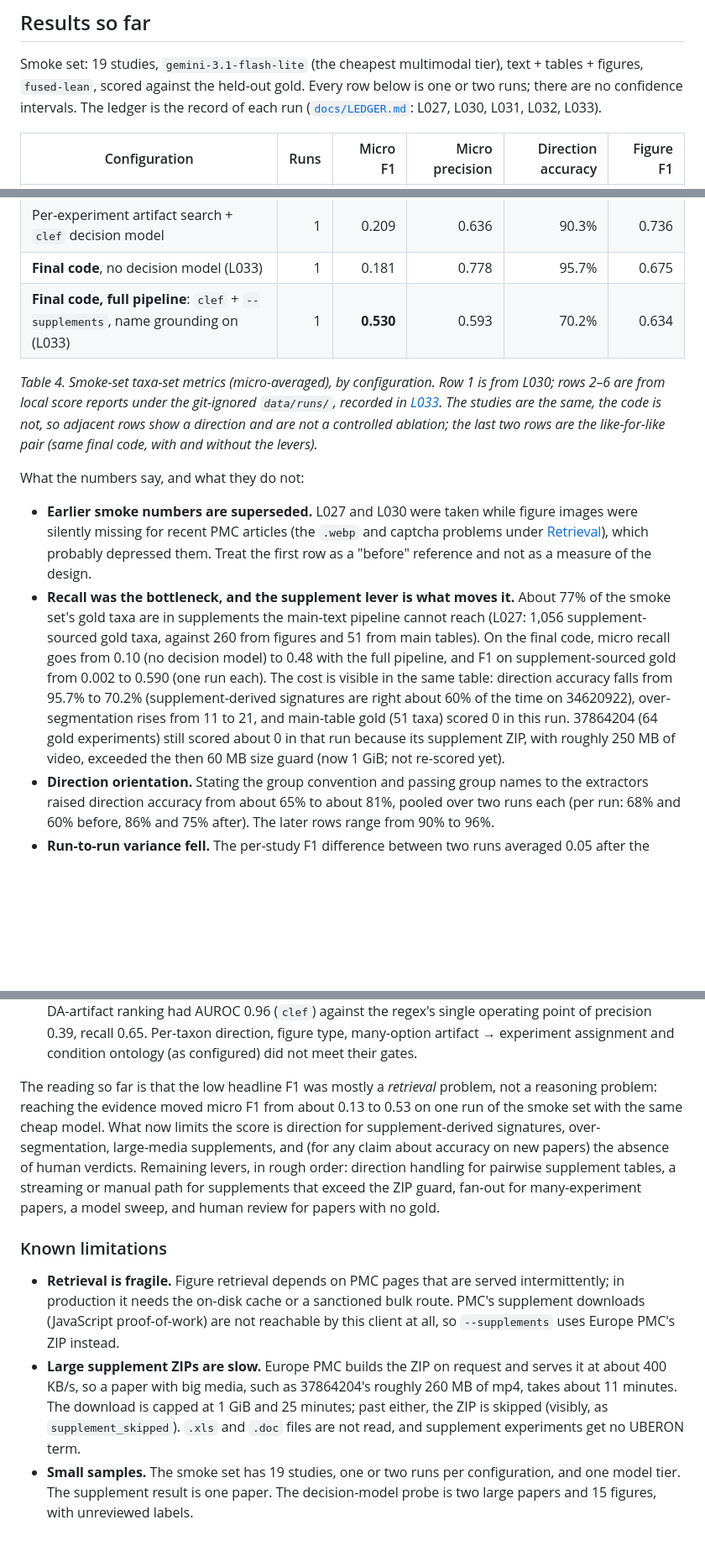
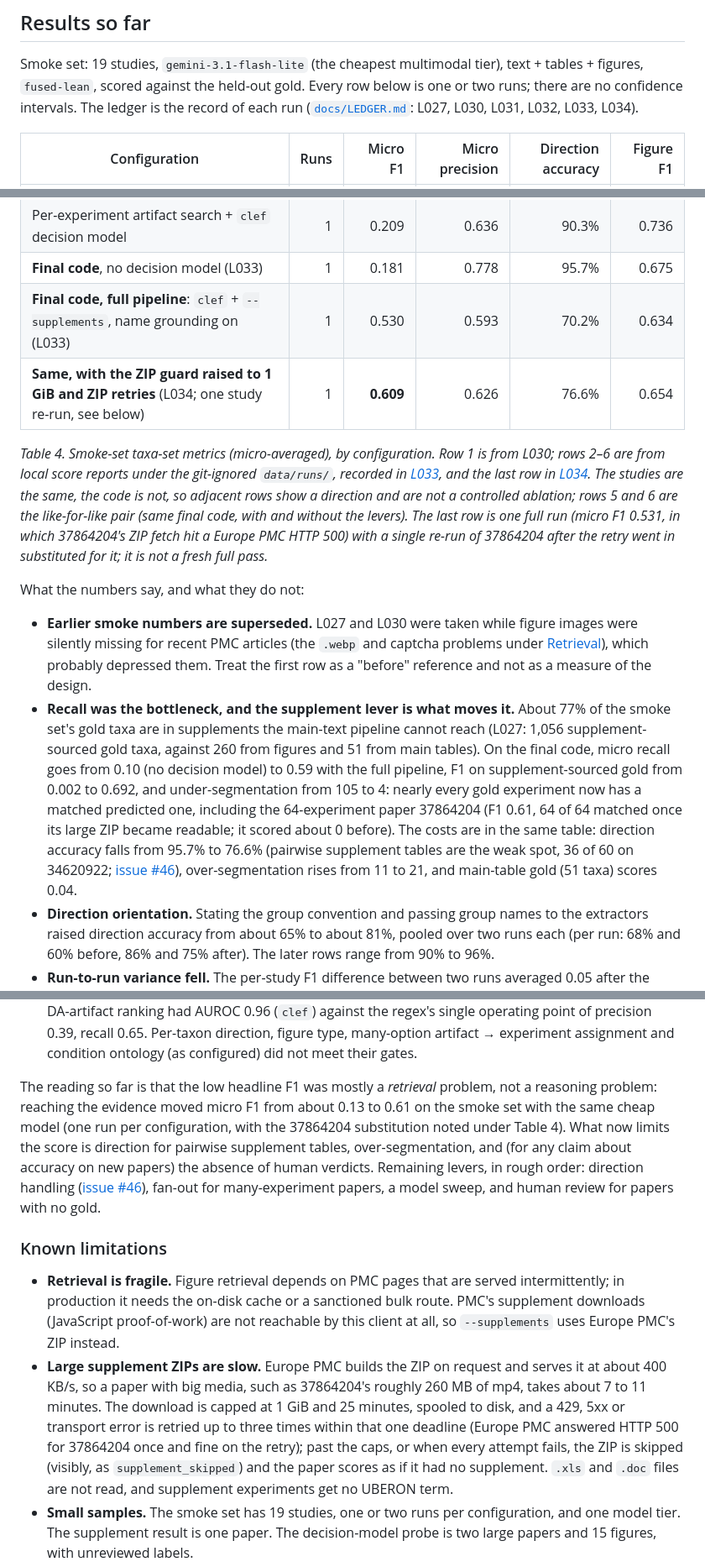
Before and after one commit to seandavi/bugsigdb-curation-tools, a Markdown page: README.md, 3 parts joined by grey strips. Shown at 84% size. GitHub-like rendering; blank space fills up the shorter version.

Commit message:
Ledger L034 and README: owner decisions applied, the large-supplement paper rescued, the full-pipeline smoke result
Full pipeline on the final code: micro F1 0.609 (P 0.626 / R 0.593), under-segmentation 105 -> 4,
supplement-sourced gold F1 0.002 -> 0.692, at the cost of direction (76.6%) and over-segmentation (21).
One run per configuration; the last row substitutes a single-study re-run of 37864204 after a Europe PMC
HTTP 500 (disclosed in the table caption and the ledger). Issue #46 linked.

Co-Authored-By: Claude <noreply@anthropic.com>

```diff
--- a/README.md
+++ b/README.md
@@ -302,7 +302,7 @@ dual-audience `comments`: `CURATOR:` for humans, `AGENT:` for the automated extr
 Smoke set: 19 studies, `gemini-3.1-flash-lite` (the cheapest multimodal tier), text +
 tables + figures, `fused-lean`, scored against the held-out gold. Every row below is one or
 two runs; there are no confidence intervals. The ledger is the record of each run
-([`docs/LEDGER.md`](docs/LEDGER.md): L027, L030, L031, L032, L033).
+([`docs/LEDGER.md`](docs/LEDGER.md): L027, L030, L031, L032, L033, L034).
 
 | Configuration | Runs | Micro F1 | Micro precision | Direction accuracy | Figure F1 |
 |---------------|-----:|---------:|----------------:|-------------------:|----------:|
@@ -311,13 +311,17 @@ two runs; there are no confidence intervals. The ledger is the record of each ru
 | Per-experiment artifact search, no decision model | 1 | 0.166 | 0.829 | 96.0% | 0.612 |
 | Per-experiment artifact search + `clef` decision model | 1 | 0.209 | 0.636 | 90.3% | 0.736 |
 | **Final code**, no decision model (L033) | 1 | 0.181 | 0.778 | 95.7% | 0.675 |
-| **Final code, full pipeline**: `clef` + `--supplements`, name grounding on (L033) | 1 | **0.530** | 0.593 | 70.2% | 0.634 |
+| **Final code, full pipeline**: `clef` + `--supplements`, name grounding on (L033) | 1 | 0.530 | 0.593 | 70.2% | 0.634 |
+| **Same, with the ZIP guard raised to 1 GiB and ZIP retries** (L034; one study re-run, see below) | 1 | **0.609** | 0.626 | 76.6% | 0.654 |
 
 *Table 4. Smoke-set taxa-set metrics (micro-averaged), by configuration. Row 1 is from L030;
 rows 2–6 are from local score reports under the git-ignored `data/runs/`, recorded in
-[L033](docs/LEDGER.md). The studies are the same, the code is not, so adjacent rows show a
-direction and are not a controlled ablation; the last two rows are the like-for-like pair
-(same final code, with and without the levers).*
+[L033](docs/LEDGER.md), and the last row in [L034](docs/LEDGER.md). The studies are the same,
+the code is not, so adjacent rows show a direction and are not a controlled ablation; rows 5
+and 6 are the like-for-like pair (same final code, with and without the levers). The last
+row is one full run (micro F1 0.531, in which 37864204's ZIP fetch hit a Europe PMC HTTP 500)
+with a single re-run of 37864204 after the retry went in substituted for it; it is not a
+fresh full pass.*
 
 What the numbers say, and what they do not:
 
@@ -328,13 +332,14 @@ What the numbers say, and what they do not:
 - **Recall was the bottleneck, and the supplement lever is what moves it.** About 77% of the
   smoke set's gold taxa are in supplements the main-text pipeline cannot reach (L027: 1,056
   supplement-sourced gold taxa, against 260 from figures and 51 from main tables). On the final
-  code, micro recall goes from 0.10 (no decision model) to 0.48 with the full pipeline, and
-  F1 on supplement-sourced gold from 0.002 to 0.590 (one run each). The cost is visible in the
-  same table: direction accuracy falls from 95.7% to 70.2% (supplement-derived signatures are
-  right about 60% of the time on 34620922), over-segmentation rises from 11 to 21, and
-  main-table gold (51 taxa) scored 0 in this run. 37864204 (64 gold experiments) still scored
-  about 0 in that run because its supplement ZIP, with roughly 250 MB of video, exceeded the
-  then 60 MB size guard (now 1 GiB; not re-scored yet).
+  code, micro recall goes from 0.10 (no decision model) to 0.59 with the full pipeline, F1 on
+  supplement-sourced gold from 0.002 to 0.692, and under-segmentation from 105 to 4: nearly
+  every gold experiment now has a matched predicted one, including the 64-experiment paper
+  37864204 (F1 0.61, 64 of 64 matched once its large ZIP became readable; it scored about 0
+  before). The costs are in the same table: direction accuracy falls from 95.7% to 76.6%
+  (pairwise supplement tables are the weak spot, 36 of 60 on 34620922;
+  [issue #46](https://github.com/seandavi/bugsigdb-curation-tools/issues/46)),
+  over-segmentation rises from 11 to 21, and main-table gold (51 taxa) scores 0.04.
 - **Direction orientation.** Stating the group convention and passing group names to the
   extractors raised direction accuracy from about 65% to about 81%, pooled over two runs each
   (per run: 68% and 60% before, 86% and 75% after). The later rows range from 90% to 96%.
@@ -364,13 +369,13 @@ What the numbers say, and what they do not:
   ontology (as configured) did not meet their gates.
 
 The reading so far is that the low headline F1 was mostly a *retrieval* problem, not a
-reasoning problem: reaching the evidence moved micro F1 from about 0.13 to 0.53 on one run of
-the smoke set with the same cheap model. What now limits the score is direction for
-supplement-derived signatures, over-segmentation, large-media supplements, and (for any claim
-about accuracy on new papers) the absence of human verdicts. Remaining levers, in rough order:
-direction handling for pairwise supplement tables, a streaming or manual path for supplements
-that exceed the ZIP guard, fan-out for many-experiment papers, a model sweep, and human review
-for papers with no gold.
+reasoning problem: reaching the evidence moved micro F1 from about 0.13 to 0.61 on the smoke
+set with the same cheap model (one run per configuration, with the 37864204 substitution noted
+under Table 4). What now limits the score is direction for pairwise supplement tables,
+over-segmentation, and (for any claim about accuracy on new papers) the absence of human
+verdicts. Remaining levers, in rough order: direction handling
+([issue #46](https://github.com/seandavi/bugsigdb-curation-tools/issues/46)), fan-out for
+many-experiment papers, a model sweep, and human review for papers with no gold.
 
 ### Known limitations
 
@@ -380,8 +385,11 @@ for papers with no gold.
   `--supplements` uses Europe PMC's ZIP instead.
 - **Large supplement ZIPs are slow.** Europe PMC builds the ZIP on request and serves it at
   about 400 KB/s, so a paper with big media, such as 37864204's roughly 260 MB of mp4, takes
-  about 11 minutes. The download is capped at 1 GiB and 25 minutes; past either, the ZIP is
-  skipped (visibly, as `supplement_skipped`).
+  about 7 to 11 minutes. The download is capped at 1 GiB and 25 minutes, spooled to disk, and a
+  429, 5xx or transport error is retried up to three times within that one deadline (Europe PMC
+  answered HTTP 500 for 37864204 once and fine on the retry); past the caps, or when every attempt
+  fails, the ZIP is skipped (visibly, as `supplement_skipped`) and the paper scores as if it had
+  no supplement.
   `.xls` and `.doc` files are not read, and supplement experiments get no UBERON term.
 - **Small samples.** The smoke set has 19 studies, one or two runs per configuration, and one
   model tier. The supplement result is one paper. The decision-model probe is two large papers
```
Also changed, not shown: docs/LEDGER.md (+38 -0 lines).
